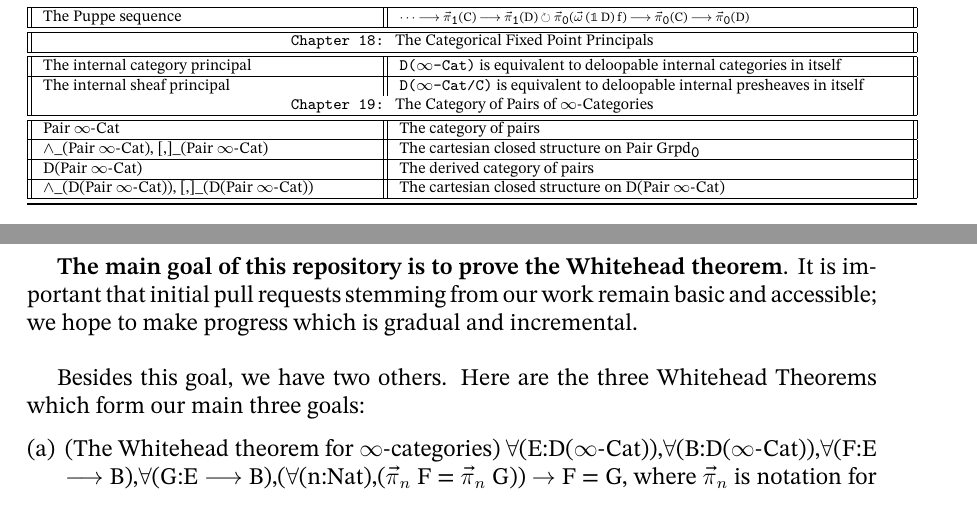
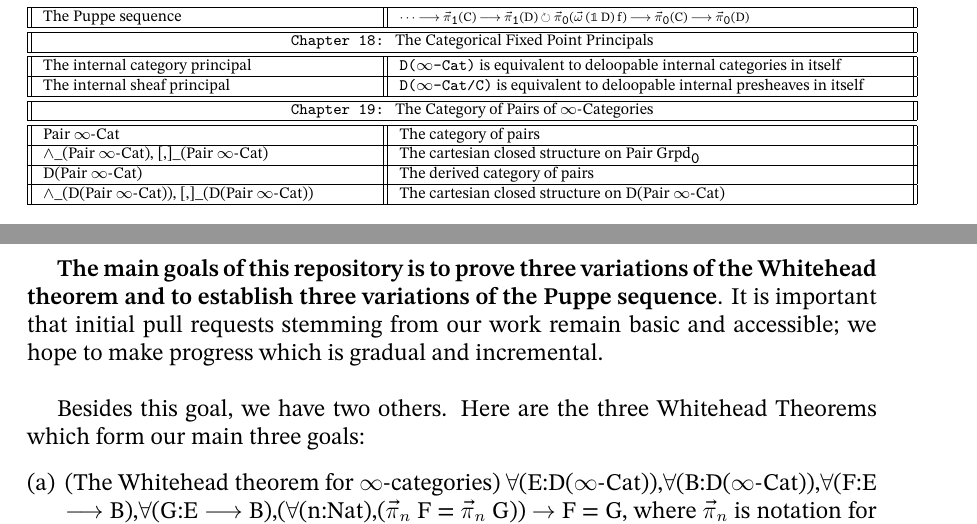
Before and after one commit to unstablehomotopy/TheWhiteheadTheorem, a LaTeX thesis (ThreeWhiteheadTheoremsandThreePuppeSequences.tex): two parts of pages 8 and 9 of 122, joined at a grey line, cut so that both start at the same text. Compiled offline with XeLaTeX.

Commit message:
jjjj
jjjj

```diff
--- a/ThreeWhiteheadTheoremsandThreePuppeSequences.tex
+++ b/ThreeWhiteheadTheoremsandThreePuppeSequences.tex
@@ -785,8 +785,7 @@ Pair ∞-Cat & The category of pairs \\
 D(Pair ∞-Cat) & The derived category of pairs \\
 \hline
 ∧$\_$(D(Pair ∞-Cat)), [,]$\_$(D(Pair ∞-Cat)) & The cartesian closed structure on D(Pair ∞-Cat) \\
-\hline \hline
- \hline
+\hline
 \end{longtable}
 }
 
@@ -795,7 +794,7 @@ D(Pair ∞-Cat) & The derived category of pairs \\
 \newpage
 \section{Introduction}
 
-{\bf The main goal of this repository is to prove the Whitehead theorem}. It is important that initial pull requests stemming from our work remain basic and accessible; we hope to make progress which is gradual and incremental.\\
+{\bf The main goals of this repository is to prove three variations of the Whitehead theorem and to establish three variations of the Puppe sequence}. It is important that initial pull requests stemming from our work remain basic and accessible; we hope to make progress which is gradual and incremental.\\
 
 Besides this goal, we have two others. Here are the three Whitehead Theorems which form our main three goals:
 
```
Also changed, not shown: ThreeWhiteheadTheoremsandThreePuppeSequences.tex (2 more changed lines).
